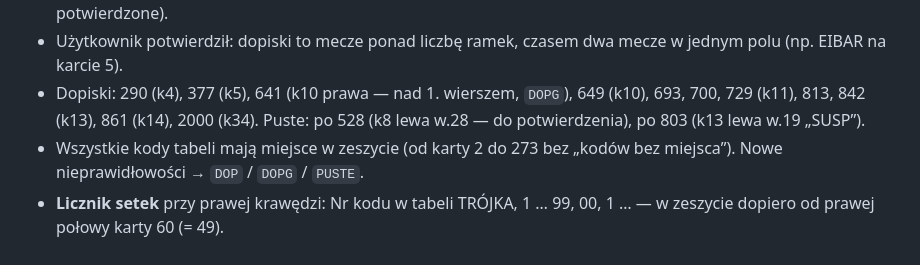
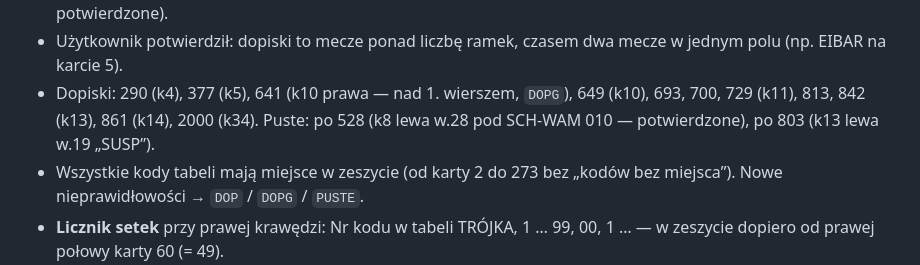
Before and after one commit to px5060/zeszyt, a Markdown page: RULES.md, the part around the change. Rendered like a GitHub page.

Commit message:
RULES: karta 8 lewa w.28 pusty — potwierdzone
Co-Authored-By: Claude Opus 5.5 <noreply@anthropic.com>
Claude-Session: https://claude.ai/code/session_01MoZRLesjH5KWrTbWQLe7jY

```diff
--- a/RULES.md
+++ b/RULES.md
@@ -33,7 +33,7 @@ Zapisuje reguły i ustalenia z rozmów, żeby przetrwały nowe sesje.
   2–6, 8–15, 30, 34, 36, 38, 40, 42, 44, 45, 60, 273. Ważne punkty: karta 2 od Nr 164, 15 od 900, 30 od 1740,
   45 od 2581, **60 od 3421** (prawa połowa od 3449 = licznik 49), **273 od 15 349** (Nr 15 360 = wiersz 12, licznik 60 — potwierdzone).
 - Użytkownik potwierdził: dopiski to mecze ponad liczbę ramek, czasem dwa mecze w jednym polu (np. EIBAR na karcie 5).
-- Dopiski: 290 (k4), 377 (k5), 641 (k10 prawa — nad 1. wierszem, `DOPG`), 649 (k10), 693, 700, 729 (k11), 813, 842 (k13), 861 (k14), 2000 (k34). Puste: po 528 (k8 lewa w.28 — do potwierdzenia),
+- Dopiski: 290 (k4), 377 (k5), 641 (k10 prawa — nad 1. wierszem, `DOPG`), 649 (k10), 693, 700, 729 (k11), 813, 842 (k13), 861 (k14), 2000 (k34). Puste: po 528 (k8 lewa w.28 pod SCH-WAM 010 — potwierdzone),
   po 803 (k13 lewa w.19 „SUSP”).
 - Wszystkie kody tabeli mają miejsce w zeszycie (od karty 2 do 273 bez „kodów bez miejsca”). Nowe nieprawidłowości → `DOP` / `DOPG` / `PUSTE`.
 - **Licznik setek** przy prawej krawędzi: Nr kodu w tabeli TRÓJKA, 1 … 99, 00, 1 … — w zeszycie dopiero od prawej połowy karty 60 (= 49).
```
